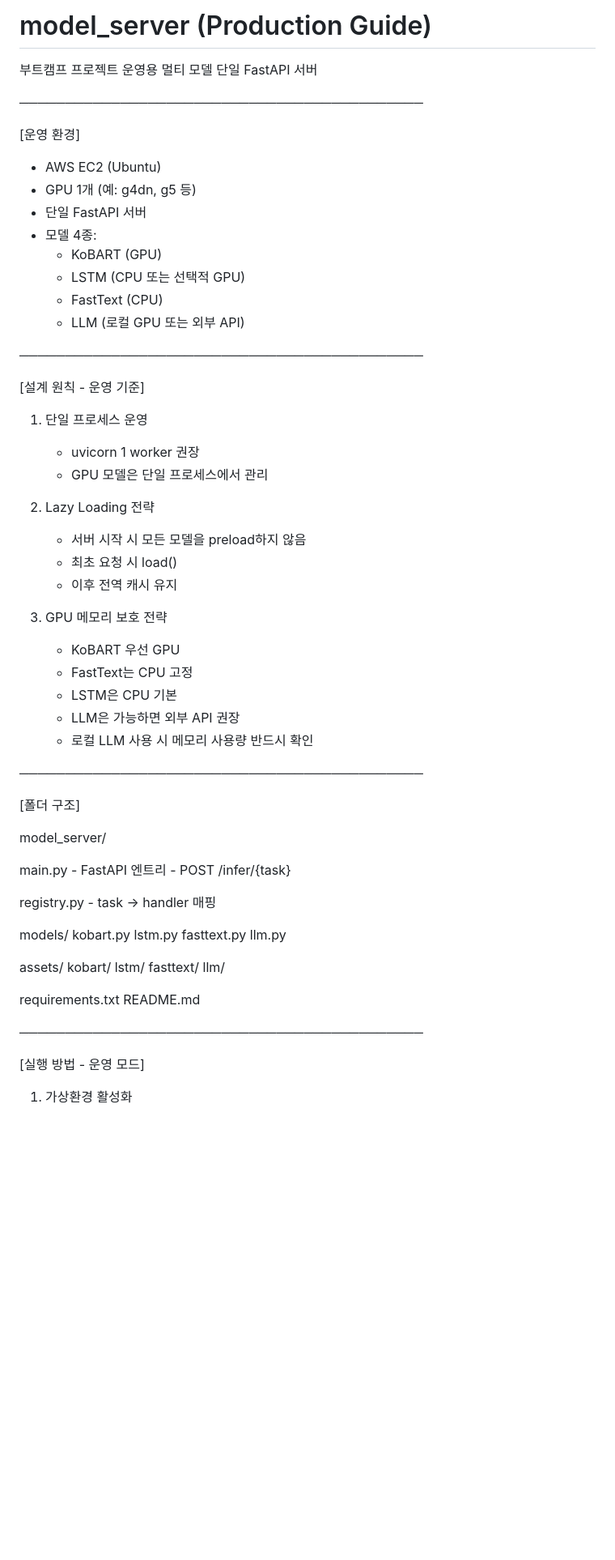
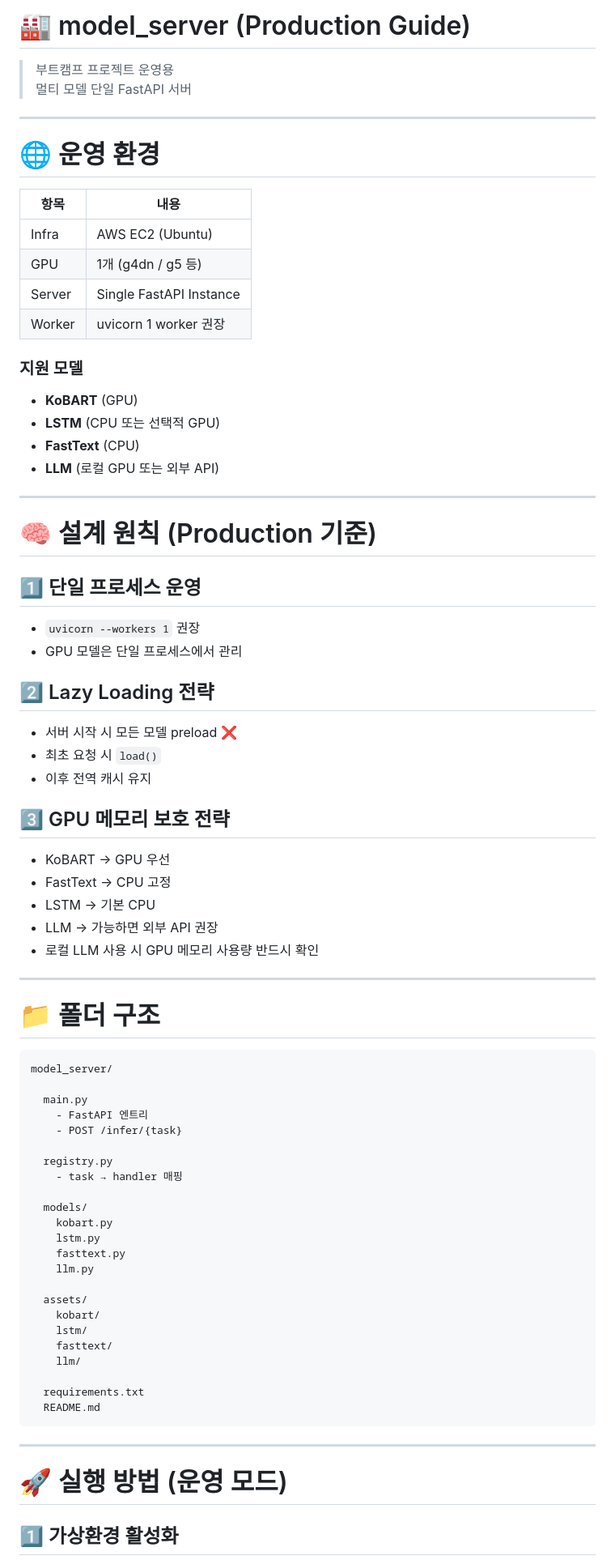
Before and after one commit to hellojiyeon00/SignTalk, a Markdown page: model_server/docs/PRODUCTION.md, the part around one of its changes. Shown at 81% size. Rendered like a GitHub page; blank space fills up the shorter version.

````diff
--- a/model_server/docs/PRODUCTION.md
+++ b/model_server/docs/PRODUCTION.md
@@ -1,44 +1,54 @@
-# model_server (Production Guide)
+# 🏭 model_server (Production Guide)
 
-부트캠프 프로젝트 운영용 멀티 모델 단일 FastAPI 서버
+> 부트캠프 프로젝트 운영용
+> 멀티 모델 단일 FastAPI 서버
 
-────────────────────────────────────────────
+---
 
-[운영 환경]
+# 🌐 운영 환경
 
-- AWS EC2 (Ubuntu)
-- GPU 1개 (예: g4dn, g5 등)
-- 단일 FastAPI 서버
-- 모델 4종:
-    - KoBART (GPU)
-    - LSTM (CPU 또는 선택적 GPU)
-    - FastText (CPU)
-    - LLM (로컬 GPU 또는 외부 API)
+| 항목 | 내용 |
+|------|------|
+| Infra | AWS EC2 (Ubuntu) |
+| GPU | 1개 (g4dn / g5 등) |
+| Server | Single FastAPI Instance |
+| Worker | uvicorn 1 worker 권장 |
 
-────────────────────────────────────────────
+### 지원 모델
 
-[설계 원칙 - 운영 기준]
+- **KoBART** (GPU)
+- **LSTM** (CPU 또는 선택적 GPU)
+- **FastText** (CPU)
+- **LLM** (로컬 GPU 또는 외부 API)
 
-1. 단일 프로세스 운영
-   - uvicorn 1 worker 권장
-   - GPU 모델은 단일 프로세스에서 관리
+---
 
-2. Lazy Loading 전략
-   - 서버 시작 시 모든 모델을 preload하지 않음
-   - 최초 요청 시 load()
-   - 이후 전역 캐시 유지
+# 🧠 설계 원칙 (Production 기준)
 
-3. GPU 메모리 보호 전략
-   - KoBART 우선 GPU
-   - FastText는 CPU 고정
-   - LSTM은 CPU 기본
-   - LLM은 가능하면 외부 API 권장
-   - 로컬 LLM 사용 시 메모리 사용량 반드시 확인
+## 1️⃣ 단일 프로세스 운영
 
-────────────────────────────────────────────
+- `uvicorn --workers 1` 권장
+- GPU 모델은 단일 프로세스에서 관리
 
-[폴더 구조]
+## 2️⃣ Lazy Loading 전략
 
+- 서버 시작 시 모든 모델 preload ❌
+- 최초 요청 시 `load()`
+- 이후 전역 캐시 유지
+
+## 3️⃣ GPU 메모리 보호 전략
+
+- KoBART → GPU 우선
+- FastText → CPU 고정
+- LSTM → 기본 CPU
+- LLM → 가능하면 외부 API 권장
+- 로컬 LLM 사용 시 GPU 메모리 사용량 반드시 확인
+
+---
+
+# 📁 폴더 구조
+
+```
 model_server/
 
   main.py
@@ -62,10 +72,11 @@ model_server/
 
   requirements.txt
   README.md
+```
 
-────────────────────────────────────────────
+---
 
-[실행 방법 - 운영 모드]
+# 🚀 실행 방법 (운영 모드)
 
-1. 가상환경 활성화
+## 1️⃣ 가상환경 활성화
 
````
Also changed, not shown: other parts of model_server/docs/PRODUCTION.md (+86 -52 lines).
